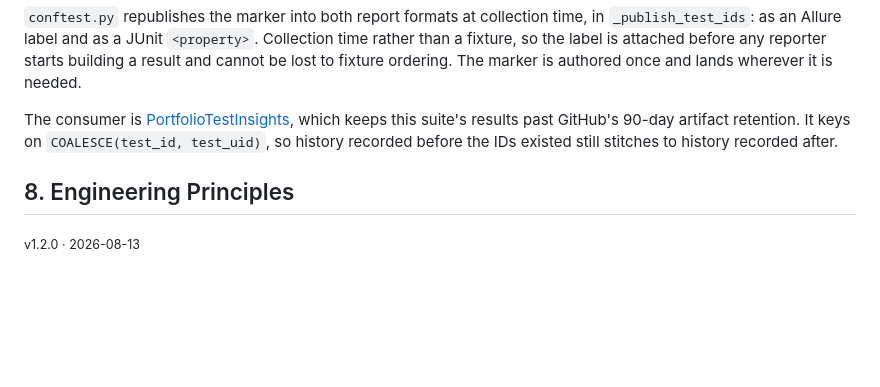
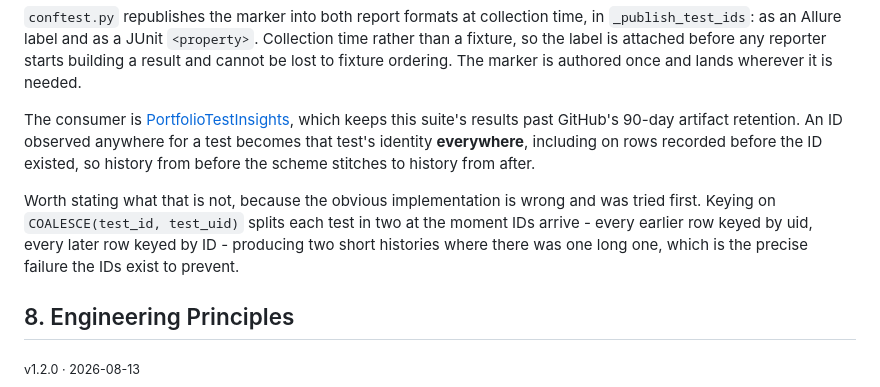
Before and after one commit to apolskiy/CountryWeather, a Markdown page: readme.md, the part around one of its changes. Rendered like a GitHub page; blank space fills up the shorter version.

Commit message:
Adjusted documentation a it pertains to test ids.

```diff
--- a/readme.md
+++ b/readme.md
@@ -241,9 +241,16 @@ marker is authored once and lands wherever it is needed.
 
 The consumer is
 [PortfolioTestInsights](https://github.com/apolskiy/PortfolioTestInsights),
-which keeps this suite's results past GitHub's 90-day artifact retention. It
-keys on `COALESCE(test_id, test_uid)`, so history recorded before the IDs
-existed still stitches to history recorded after.
+which keeps this suite's results past GitHub's 90-day artifact retention. An ID
+observed anywhere for a test becomes that test's identity **everywhere**,
+including on rows recorded before the ID existed, so history from before the
+scheme stitches to history from after.
+
+Worth stating what that is not, because the obvious implementation is wrong and
+was tried first. Keying on `COALESCE(test_id, test_uid)` splits each test in two
+at the moment IDs arrive - every earlier row keyed by uid, every later row keyed
+by ID - producing two short histories where there was one long one, which is the
+precise failure the IDs exist to prevent.
 
 ## 8. Engineering Principles
 
```
Also changed, not shown: other parts of readme.md (+2 -2 lines), CHANGELOG.md (+23 -0 lines).
